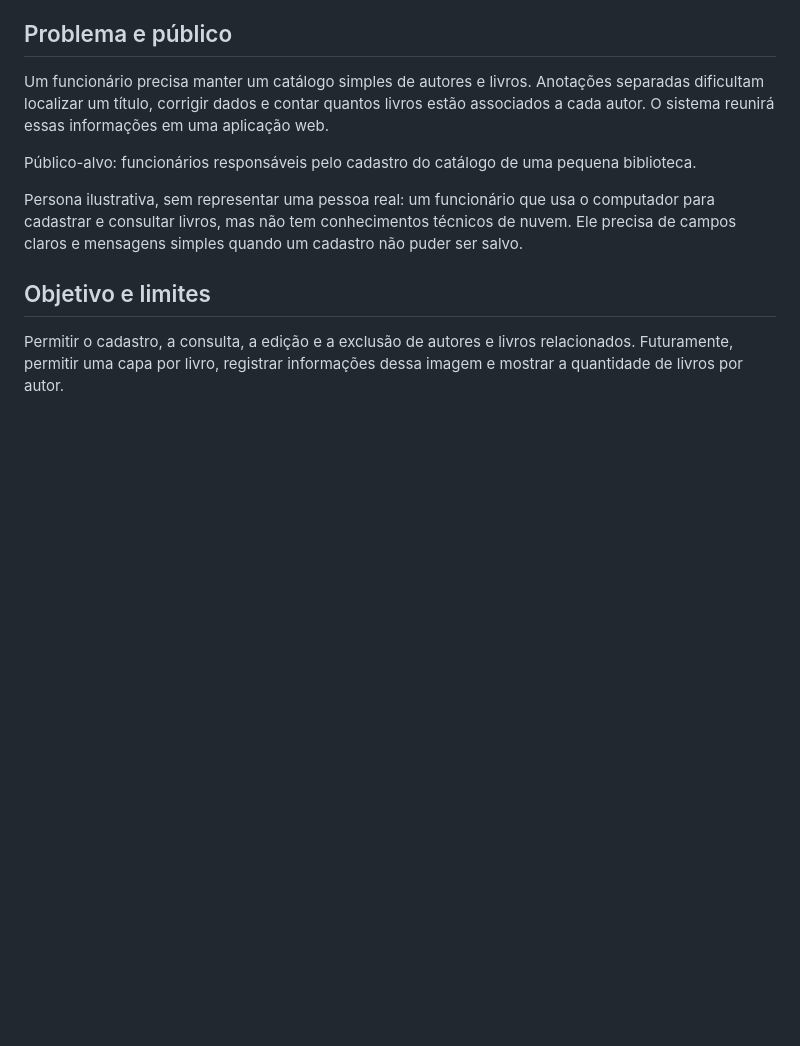
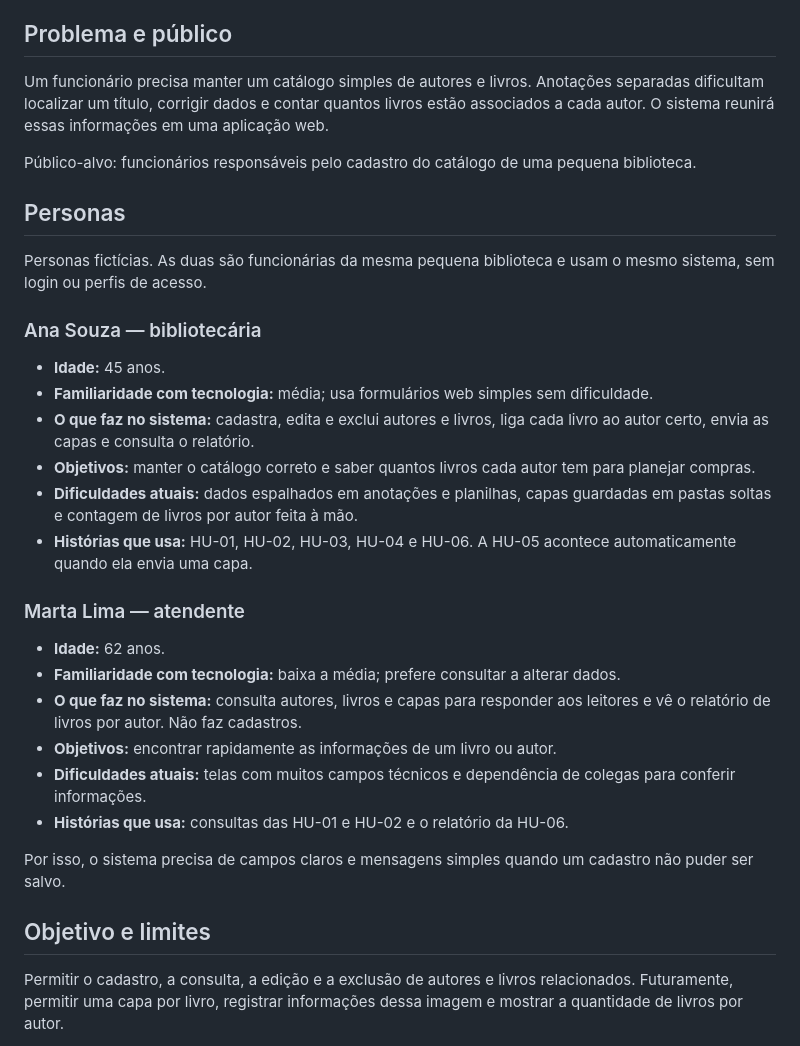
Before and after one commit to melrodri/biblioteca-simples-projeto2, a Markdown page: specs/spec.md, the part around the change. GitHub-like rendering; blank space fills up the shorter version.

Commit message:
Adiciona duas personas na especificação

```diff
--- a/specs/spec.md
+++ b/specs/spec.md
@@ -8,7 +8,29 @@ Um funcionário precisa manter um catálogo simples de autores e livros. Anotaç
 
 Público-alvo: funcionários responsáveis pelo cadastro do catálogo de uma pequena biblioteca.
 
-Persona ilustrativa, sem representar uma pessoa real: um funcionário que usa o computador para cadastrar e consultar livros, mas não tem conhecimentos técnicos de nuvem. Ele precisa de campos claros e mensagens simples quando um cadastro não puder ser salvo.
+## Personas
+
+Personas fictícias. As duas são funcionárias da mesma pequena biblioteca e usam o mesmo sistema, sem login ou perfis de acesso.
+
+### Ana Souza — bibliotecária
+
+- **Idade:** 45 anos.
+- **Familiaridade com tecnologia:** média; usa formulários web simples sem dificuldade.
+- **O que faz no sistema:** cadastra, edita e exclui autores e livros, liga cada livro ao autor certo, envia as capas e consulta o relatório.
+- **Objetivos:** manter o catálogo correto e saber quantos livros cada autor tem para planejar compras.
+- **Dificuldades atuais:** dados espalhados em anotações e planilhas, capas guardadas em pastas soltas e contagem de livros por autor feita à mão.
+- **Histórias que usa:** HU-01, HU-02, HU-03, HU-04 e HU-06. A HU-05 acontece automaticamente quando ela envia uma capa.
+
+### Marta Lima — atendente
+
+- **Idade:** 62 anos.
+- **Familiaridade com tecnologia:** baixa a média; prefere consultar a alterar dados.
+- **O que faz no sistema:** consulta autores, livros e capas para responder aos leitores e vê o relatório de livros por autor. Não faz cadastros.
+- **Objetivos:** encontrar rapidamente as informações de um livro ou autor.
+- **Dificuldades atuais:** telas com muitos campos técnicos e dependência de colegas para conferir informações.
+- **Histórias que usa:** consultas das HU-01 e HU-02 e o relatório da HU-06.
+
+Por isso, o sistema precisa de campos claros e mensagens simples quando um cadastro não puder ser salvo.
 
 ## Objetivo e limites
 
```
